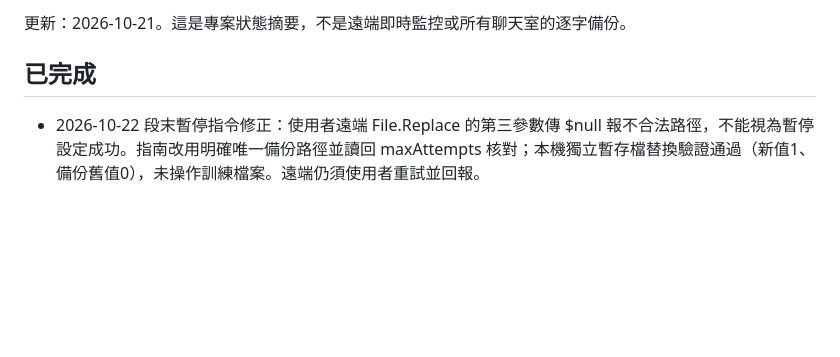
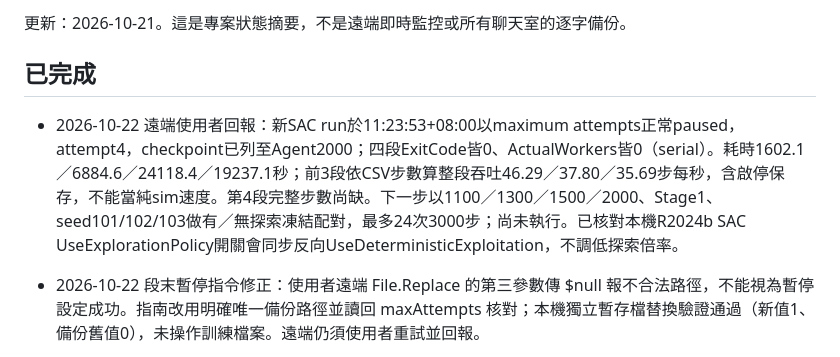
Before and after one commit to yeyi58095/ModularTraining, a Markdown page: docs/records/current-status.md, the part around the change. Drawn GitHub-style; blank space fills up the shorter version.

Commit message:
Record SAC pause at 2000 and paired evaluation plan

```diff
--- a/docs/records/current-status.md
+++ b/docs/records/current-status.md
@@ -3,6 +3,8 @@
 更新：2026-10-21。這是專案狀態摘要，不是遠端即時監控或所有聊天室的逐字備份。
 
 ## 已完成
+
+- 2026-10-22 遠端使用者回報：新SAC run於11:23:53+08:00以maximum attempts正常paused，attempt4，checkpoint已列至Agent2000；四段ExitCode皆0、ActualWorkers皆0（serial）。耗時1602.1／6884.6／24118.4／19237.1秒；前3段依CSV步數算整段吞吐46.29／37.80／35.69步每秒，含啟停保存，不能當純sim速度。第4段完整步數尚缺。下一步以1100／1300／1500／2000、Stage1、seed101/102/103做有／無探索凍結配對，最多24次3000步；尚未執行。已核對本機R2024b SAC UseExplorationPolicy開關會同步反向UseDeterministicExploitation，不調低探索倍率。
 
 - 2026-10-22 段末暫停指令修正：使用者遠端 File.Replace 的第三參數傳 $null 報不合法路徑，不能視為暫停設定成功。指南改用明確唯一備份路徑並讀回 maxAttempts 核對；本機獨立暫存檔替換驗證通過（新值1、備份舊值0），未操作訓練檔案。遠端仍須使用者重試並回報。
 
```
